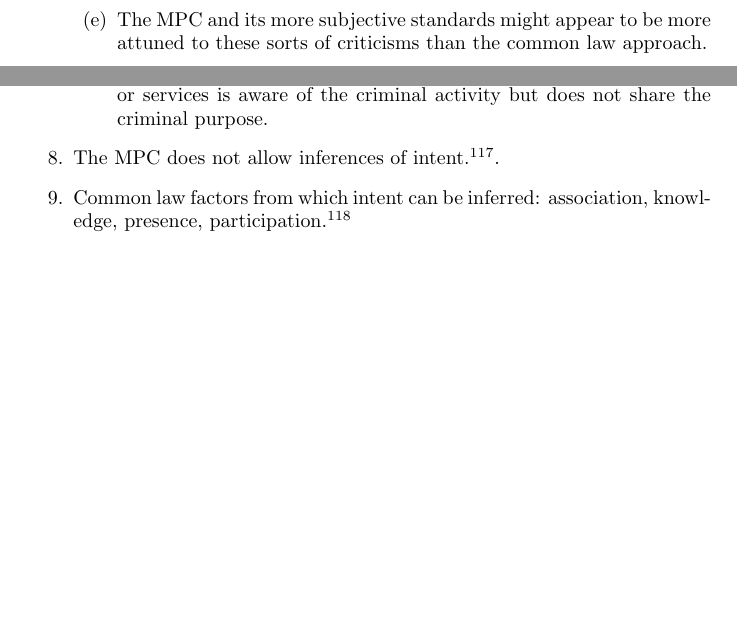
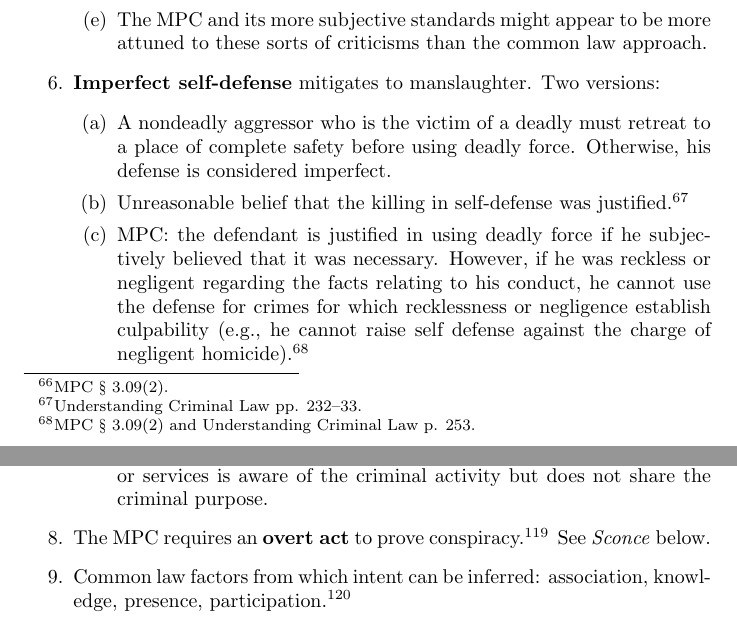
Before and after one commit to morninj/criminal-law-outline, a LaTeX document (outline.tex, which reads sections/defenses.tex, sections/inchoate-offenses.tex): two parts of pages 54 and 81 of 97 before the commit and two parts of pages 54 and 81 of 96 after it, joined at a grey line, cut so that both start at the same text, the shorter picture padded with empty space. Compiled offline with pdfLaTeX.

Commit message:
Revise conspiracy

```diff
--- a/sections/defenses.tex
+++ b/sections/defenses.tex
@@ -93,6 +93,21 @@
         \item The MPC and its more subjective standards might appear to be
         more attuned to these sorts of criticisms than the common law
         approach.
+    \end{enumerate}
+    \item \textbf{Imperfect self-defense} mitigates to manslaughter. Two versions:
+    \begin{enumerate}
+        \item A nondeadly aggressor who is the victim of a deadly must retreat
+        to a place of complete safety before using deadly force. Otherwise,
+        his defense is considered imperfect.
+        \item Unreasonable belief that the killing in self-defense was
+        justified.\footnote{Understanding Criminal Law pp. 232--33.}
+        \item MPC: the defendant is justified in using deadly force if he
+        subjectively believed that it was necessary. However, if he was
+        reckless or negligent regarding the facts relating to his conduct, he
+        cannot use the defense for crimes for which recklessness or negligence
+        establish culpability (e.g., he cannot raise self defense against the
+        charge of negligent homicide).\footnote{MPC \S\ 3.09(2) and
+        Understanding Criminal Law p. 253.}
     \end{enumerate}
 \end{enumerate}
 
--- a/sections/inchoate-offenses.tex
+++ b/sections/inchoate-offenses.tex
@@ -540,8 +540,8 @@ but New Mexico does not recognize this provision.
         or services is aware of the criminal activity but does not share the
         criminal purpose.
     \end{enumerate}
-    \item The MPC does not allow inferences of intent.\footnote{MPC \S\
-    5.03(1)}. % TODO: verify
+    \item The MPC requires an \textbf{overt act} to prove
+    conspiracy.\footnote{MPC \S\ 5.03(5).} See \emph{Sconce} below.
     \item Common law factors from which intent can be inferred: association,
     knowledge, presence, participation.\footnote{Casebook p. 818.}
     \item Most jurisdictions follow the common law for conspiracy, not the
```
Also changed, not shown: sections/homicide.tex (+2 -1 lines), outline.pdf, sections/defenses.tex (4 more changed lines), sections/inchoate-offenses.tex (16 more changed lines).
